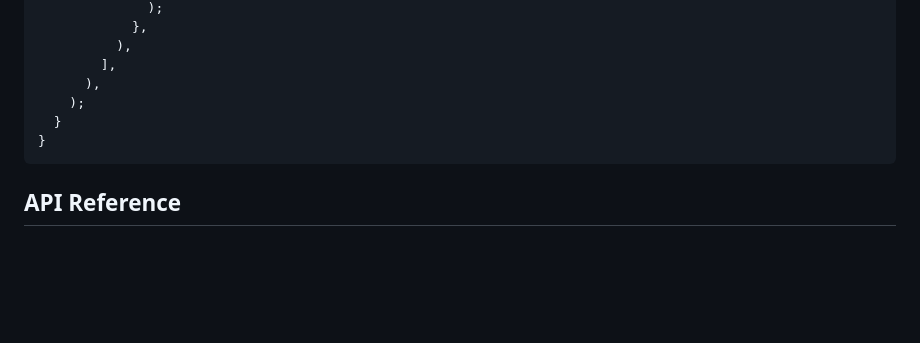
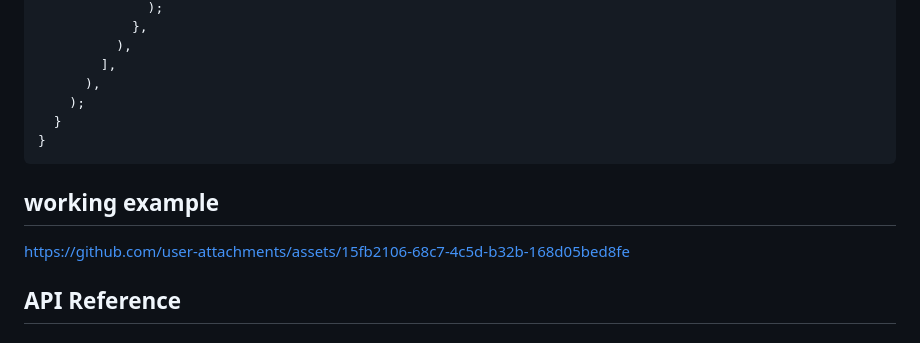
Before and after one commit to IamHarsh02/brightcove_player_flutter, a Markdown page: README.md, the part around the change. GitHub-like rendering; blank space fills up the shorter version.

````diff
--- a/README.md
+++ b/README.md
@@ -286,6 +286,9 @@ class _AdvancedVideoPlayerState extends State<AdvancedVideoPlayer> {
 }
 ```
 
+## working example
+https://github.com/user-attachments/assets/15fb2106-68c7-4c5d-b32b-168d05bed8fe
+
 ## API Reference
 
 ### BrightcovePlayerWidget
````
